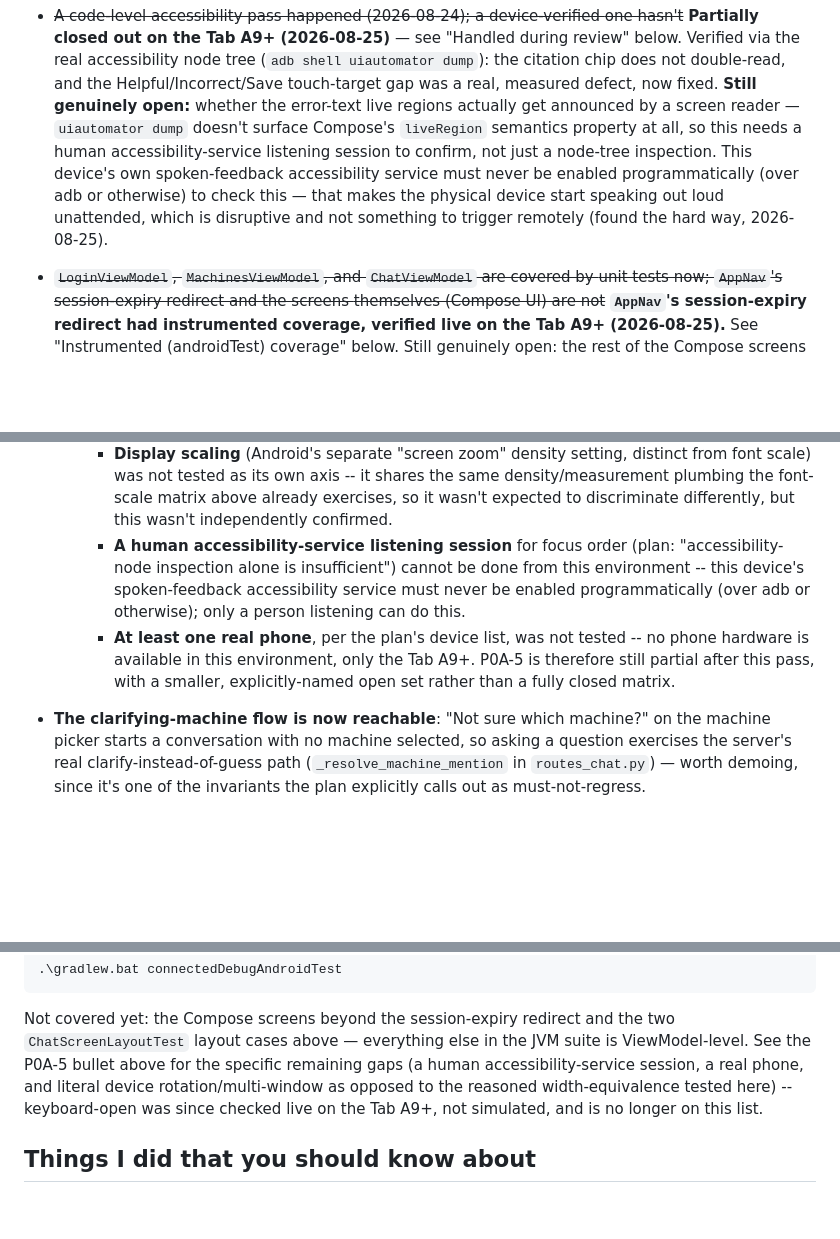
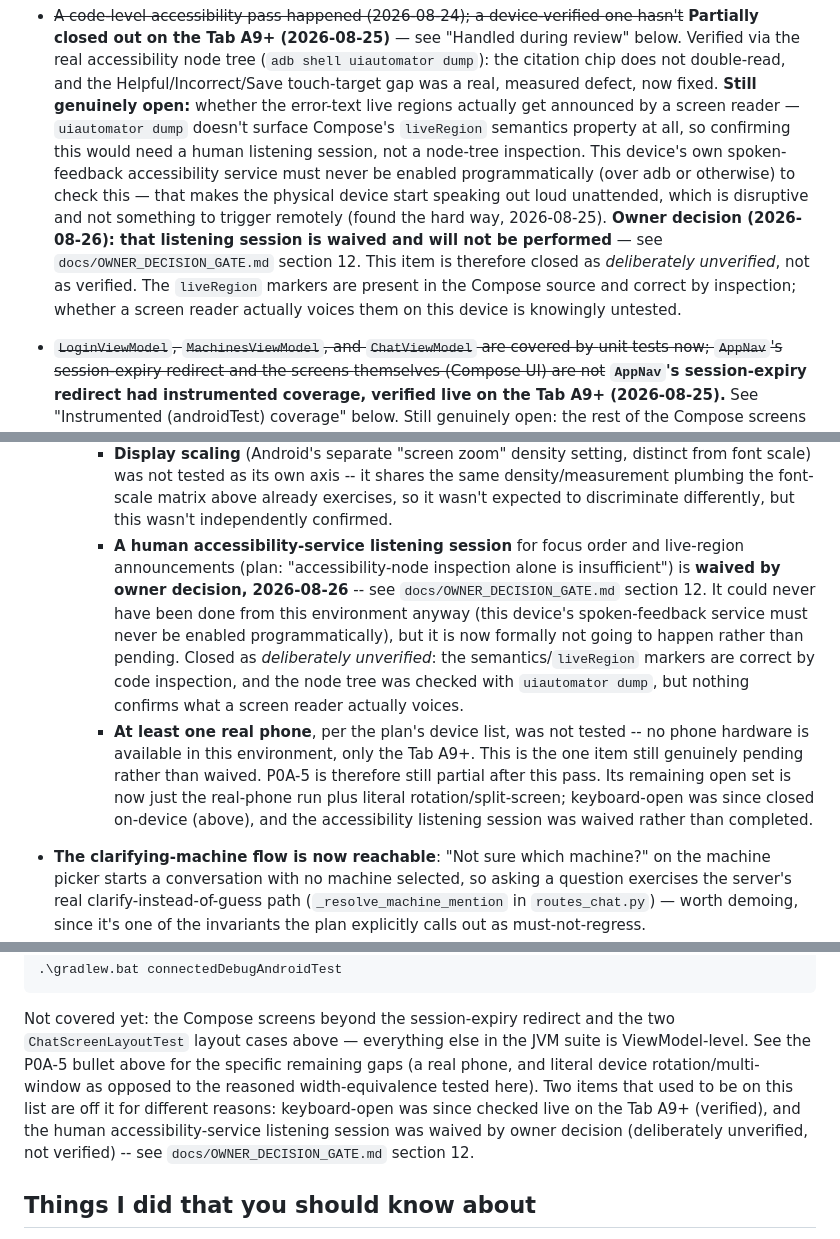
Before and after one commit to cyagar/ChatBot, a Markdown page: android/README.md, 3 parts joined by grey strips. Rendered like a GitHub page; blank space fills up the shorter version.

Commit message:
Waive P0A-5's human accessibility listening session by owner decision
The plan's P0A-5 exit gate requires "a human TalkBack session to verify
error live-region announcements and logical focus order" and explicitly
says node inspection alone is insufficient. The owner has waived it.

Recorded as docs/OWNER_DECISION_GATE.md section 12 and reflected in all
three places android/README.md previously listed it as pending. Closed as
DELIBERATELY UNVERIFIED, not as verified -- the semantics/liveRegion
markers are correct by code inspection and the real node tree was checked
with uiautomator dump (which did find and fix a genuine touch-target
defect), but nothing confirms what a screen reader actually voices or
whether focus order holds when driven by an accessibility service. Noted
that if this app ever reaches a technician who relies on a screen reader,
that gap is real and should be closed first.

The standing rule that no spoken-feedback service may be enabled
programmatically on these devices is unchanged -- this waiver removes the
obligation to test, not the prohibition on turning it on.

P0A-5's remaining open set is now just the real-phone run plus literal
rotation/split-screen; keyboard-open was closed on-device earlier today.

Co-Authored-By: Claude Sonnet 5 <noreply@anthropic.com>
Claude-Session: https://claude.ai/code/session_01WJ4E7m494M4jZ675skTtwz

```diff
--- a/android/README.md
+++ b/android/README.md
@@ -222,12 +222,18 @@ The existing administrator account also works and reaches the same screens
   measured defect, now fixed. **Still genuinely open:** whether the
   error-text live regions actually get announced by a screen reader —
   `uiautomator dump` doesn't surface Compose's `liveRegion` semantics
-  property at all, so this needs a human accessibility-service listening
-  session to confirm, not just a node-tree inspection. This device's own
-  spoken-feedback accessibility service must never be enabled
-  programmatically (over adb or otherwise) to check this — that makes the
-  physical device start speaking out loud unattended, which is disruptive
-  and not something to trigger remotely (found the hard way, 2026-08-25).
+  property at all, so confirming this would need a human listening session,
+  not a node-tree inspection. This device's own spoken-feedback
+  accessibility service must never be enabled programmatically (over adb or
+  otherwise) to check this — that makes the physical device start speaking
+  out loud unattended, which is disruptive and not something to trigger
+  remotely (found the hard way, 2026-08-25).
+  **Owner decision (2026-08-26): that listening session is waived and will
+  not be performed** — see `docs/OWNER_DECISION_GATE.md` section 12. This
+  item is therefore closed as *deliberately unverified*, not as verified.
+  The `liveRegion` markers are present in the Compose source and correct by
+  inspection; whether a screen reader actually voices them on this device
+  is knowingly untested.
 - ~~`LoginViewModel`, `MachinesViewModel`, and `ChatViewModel` are covered by
   unit tests now; `AppNav`'s session-expiry redirect and the screens
   themselves (Compose UI) are not~~ **`AppNav`'s session-expiry redirect had
@@ -877,15 +883,24 @@ The existing administrator account also works and reaches the same screens
       matrix above already exercises, so it wasn't expected to discriminate
       differently, but this wasn't independently confirmed.
     - **A human accessibility-service listening session** for focus order
-      (plan: "accessibility-node inspection alone is insufficient") cannot
-      be done from this environment -- this device's spoken-feedback
-      accessibility service must never be enabled programmatically (over
-      adb or otherwise); only a person listening can do this.
+      and live-region announcements (plan: "accessibility-node inspection
+      alone is insufficient") is **waived by owner decision, 2026-08-26** --
+      see `docs/OWNER_DECISION_GATE.md` section 12. It could never have been
+      done from this environment anyway (this device's spoken-feedback
+      service must never be enabled programmatically), but it is now
+      formally not going to happen rather than pending. Closed as
+      *deliberately unverified*: the semantics/`liveRegion` markers are
+      correct by code inspection, and the node tree was checked with
+      `uiautomator dump`, but nothing confirms what a screen reader
+      actually voices.
     - **At least one real phone**, per the plan's device list, was not
       tested -- no phone hardware is available in this environment, only
-      the Tab A9+.
-    P0A-5 is therefore still partial after this pass, with a smaller,
-    explicitly-named open set rather than a fully closed matrix.
+      the Tab A9+. This is the one item still genuinely pending rather
+      than waived.
+    P0A-5 is therefore still partial after this pass. Its remaining open
+    set is now just the real-phone run plus literal rotation/split-screen;
+    keyboard-open was since closed on-device (above), and the
+    accessibility listening session was waived rather than completed.
 - **The clarifying-machine flow is now reachable**: "Not sure which machine?"
   on the machine picker starts a conversation with no machine selected, so
   asking a question exercises the server's real clarify-instead-of-guess path
@@ -1139,10 +1154,13 @@ Requires a connected device or running emulator. Run with:
 Not covered yet: the Compose screens beyond the session-expiry redirect and
 the two `ChatScreenLayoutTest` layout cases above — everything else in the
 JVM suite is ViewModel-level. See the P0A-5 bullet above for the specific
-remaining gaps (a human accessibility-service session, a real phone, and
-literal device rotation/multi-window as opposed to the reasoned
-width-equivalence tested here) -- keyboard-open was since checked live on
-the Tab A9+, not simulated, and is no longer on this list.
+remaining gaps (a real phone, and literal device rotation/multi-window as
+opposed to the reasoned width-equivalence tested here). Two items that used
+to be on this list are off it for different reasons: keyboard-open was
+since checked live on the Tab A9+ (verified), and the human
+accessibility-service listening session was waived by owner decision
+(deliberately unverified, not verified) -- see
+`docs/OWNER_DECISION_GATE.md` section 12.
 
 ## Things I did that you should know about
 
```
Also changed, not shown: docs/OWNER_DECISION_GATE.md (+26 -0 lines).
